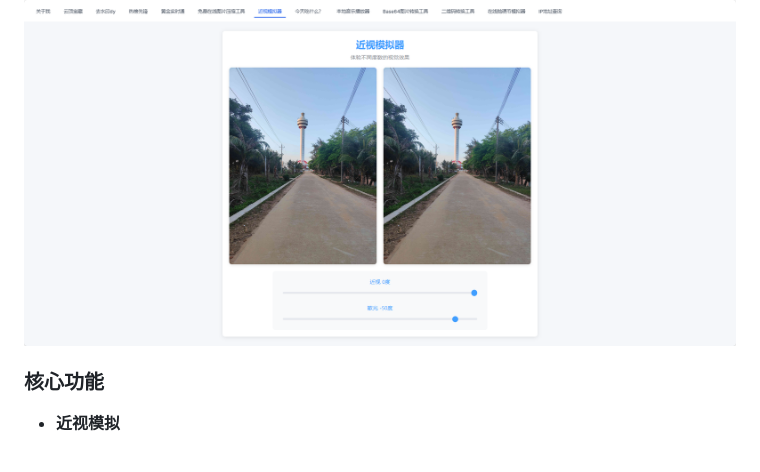
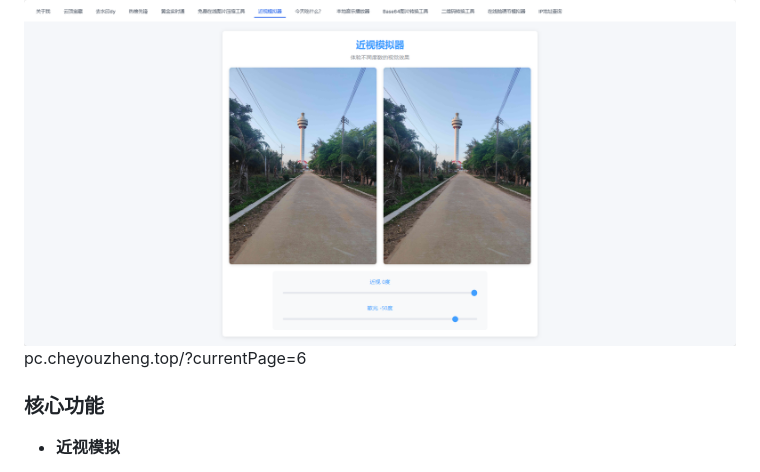
Before and after one commit to 643003372/jinshi, a Markdown page: README.md, the part around the change. Drawn GitHub-style.

Commit message:
修改文档

```diff
--- a/README.md
+++ b/README.md
@@ -9,6 +9,7 @@
 这是一个使用 Windsurf IDE（世界首个 AI 原生集成开发环境）开发的响应式在线近视模拟器。本项目的核心功能是让用户直观体验不同程度的近视和散光对视觉的影响。通过简单调节近视度数（0至-1000度）和散光度数（0至-500度），用户可以实时观察视觉模糊程度的变化，帮助理解视力问题对日常生活的影响。
 
 ![alt text](image.png)
+pc.cheyouzheng.top/?currentPage=6
 
 ### 核心功能
 - **近视模拟**
```
